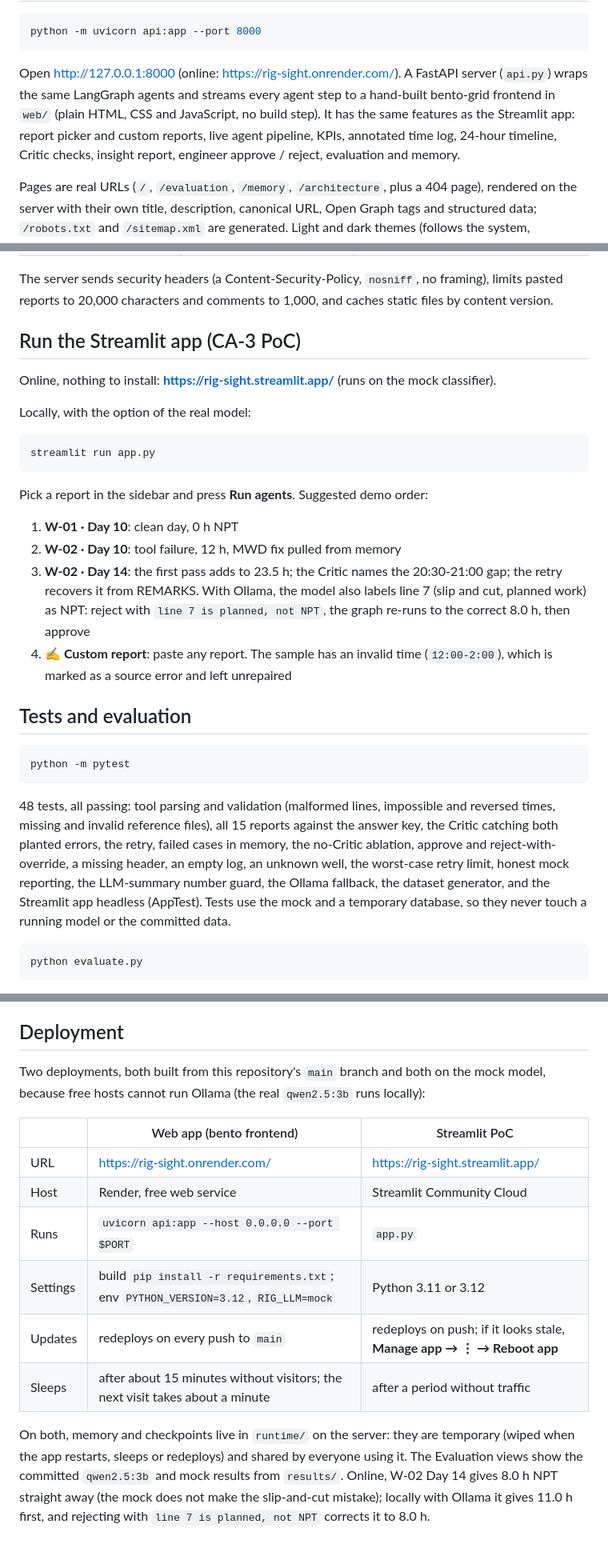
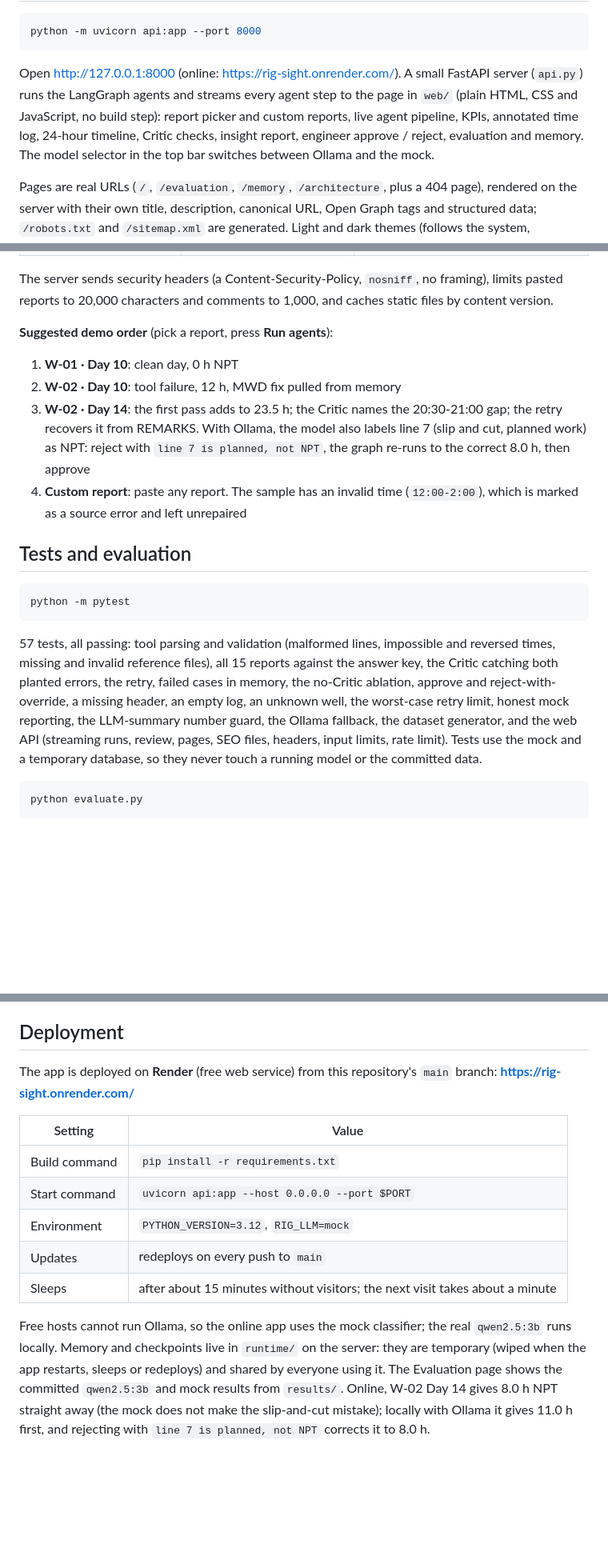
Before and after one commit to ranjanvrma/rig-sight, a Markdown page: README.md, 3 parts joined by grey strips. Shown at 80% size. Rendered like a GitHub page; blank space fills up the shorter version.

````diff
--- a/README.md
+++ b/README.md
@@ -138,10 +136,10 @@ pip install -r requirements-dev.txt     # runtime deps + pytest (requirements.tx
 python -m uvicorn api:app --port 8000
 ```
 
-Open http://127.0.0.1:8000 (online: https://rig-sight.onrender.com/). A FastAPI server (`api.py`) wraps the same LangGraph agents and streams every agent
-step to a hand-built bento-grid frontend in `web/` (plain HTML, CSS and JavaScript, no build step). It has the same
-features as the Streamlit app: report picker and custom reports, live agent pipeline, KPIs, annotated time log,
-24-hour timeline, Critic checks, insight report, engineer approve / reject, evaluation and memory.
+Open http://127.0.0.1:8000 (online: https://rig-sight.onrender.com/). A small FastAPI server (`api.py`) runs the LangGraph agents and streams every agent
+step to the page in `web/` (plain HTML, CSS and JavaScript, no build step): report picker and custom reports, live
+agent pipeline, KPIs, annotated time log, 24-hour timeline, Critic checks, insight report, engineer approve /
+reject, evaluation and memory. The model selector in the top bar switches between Ollama and the mock.
 
 Pages are real URLs (`/`, `/evaluation`, `/memory`, `/architecture`, plus a 404 page), rendered on the server with
 their own title, description, canonical URL, Open Graph tags and structured data; `/robots.txt` and `/sitemap.xml`
@@ -156,24 +154,14 @@ support (checked with axe-core: no WCAG 2 A/AA violations), and no horizontal sc
 The server sends security headers (a Content-Security-Policy, `nosniff`, no framing), limits pasted reports to
 20,000 characters and comments to 1,000, and caches static files by content version.
 
-## Run the Streamlit app (CA-3 PoC)
-
-Online, nothing to install: **https://rig-sight.streamlit.app/** (runs on the mock classifier).
-
-Locally, with the option of the real model:
-
-```bash
-streamlit run app.py
-```
-
-Pick a report in the sidebar and press **Run agents**. Suggested demo order:
+**Suggested demo order** (pick a report, press **Run agents**):
 
 1. **W-01 · Day 10**: clean day, 0 h NPT
 2. **W-02 · Day 10**: tool failure, 12 h, MWD fix pulled from memory
 3. **W-02 · Day 14**: the first pass adds to 23.5 h; the Critic names the 20:30-21:00 gap; the retry recovers it
    from REMARKS. With Ollama, the model also labels line 7 (slip and cut, planned work) as NPT: reject with
    `line 7 is planned, not NPT`, the graph re-runs to the correct 8.0 h, then approve
-4. **✍ Custom report**: paste any report. The sample has an invalid time (`12:00-2:00`), which is marked as a
+4. **Custom report**: paste any report. The sample has an invalid time (`12:00-2:00`), which is marked as a
    source error and left unrepaired
 
 ## Tests and evaluation
@@ -182,11 +170,11 @@ Pick a report in the sidebar and press **Run agents**. Suggested demo order:
 python -m pytest
 ```
 
-48 tests, all passing: tool parsing and validation (malformed lines, impossible and reversed times, missing and
+57 tests, all passing: tool parsing and validation (malformed lines, impossible and reversed times, missing and
 invalid reference files), all 15 reports against the answer key, the Critic catching both planted errors, the
 retry, failed cases in memory, the no-Critic ablation, approve and reject-with-override, a missing header, an
 empty log, an unknown well, the worst-case retry limit, honest mock reporting, the LLM-summary number guard,
-the Ollama fallback, the dataset generator, and the Streamlit app headless (AppTest). Tests use the mock and a
+the Ollama fallback, the dataset generator, and the web API (streaming runs, review, pages, SEO files, headers, input limits, rate limit). Tests use the mock and a
 temporary database, so they never touch a running model or the committed data.
 
 ```bash
@@ -269,20 +257,20 @@ company systems · support for the IADC standard DDR fields.
 
 ## Deployment
 
-Two deployments, both built from this repository's `main` branch and both on the mock model, because free hosts
-cannot run Ollama (the real `qwen2.5:3b` runs locally):
+The app is deployed on **Render** (free web service) from this repository's `main` branch:
+**https://rig-sight.onrender.com/**
 
-| | Web app (bento frontend) | Streamlit PoC |
-|---|---|---|
-| URL | https://rig-sight.onrender.com/ | https://rig-sight.streamlit.app/ |
-| Host | Render, free web service | Streamlit Community Cloud |
-| Runs | `uvicorn api:app --host 0.0.0.0 --port $PORT` | `app.py` |
-| Settings | build `pip install -r requirements.txt`; env `PYTHON_VERSION=3.12`, `RIG_LLM=mock` | Python 3.11 or 3.12 |
-| Updates | redeploys on every push to `main` | redeploys on push; if it looks stale, **Manage app → ⋮ → Reboot app** |
-| Sleeps | after about 15 minutes without visitors; the next visit takes about a minute | after a period without traffic |
+| Setting | Value |
+|---|---|
+| Build command | `pip install -r requirements.txt` |
+| Start command | `uvicorn api:app --host 0.0.0.0 --port $PORT` |
+| Environment | `PYTHON_VERSION=3.12`, `RIG_LLM=mock` |
+| Updates | redeploys on every push to `main` |
+| Sleeps | after about 15 minutes without visitors; the next visit takes about a minute |
 
-On both, memory and checkpoints live in `runtime/` on the server: they are temporary (wiped when the app restarts,
-sleeps or redeploys) and shared by everyone using it. The Evaluation views show the committed `qwen2.5:3b` and mock
-results from `results/`. Online, W-02 Day 14 gives 8.0 h NPT straight away (the mock does not make the slip-and-cut
+Free hosts cannot run Ollama, so the online app uses the mock classifier; the real `qwen2.5:3b` runs locally.
+Memory and checkpoints live in `runtime/` on the server: they are temporary (wiped when the app restarts, sleeps or
+redeploys) and shared by everyone using it. The Evaluation page shows the committed `qwen2.5:3b` and mock results
+from `results/`. Online, W-02 Day 14 gives 8.0 h NPT straight away (the mock does not make the slip-and-cut
 mistake); locally with Ollama it gives 11.0 h first, and rejecting with `line 7 is planned, not NPT` corrects it to
 8.0 h.
````
Also changed, not shown: other parts of README.md (+18 -20 lines), web/architecture.png, 12 other files.
